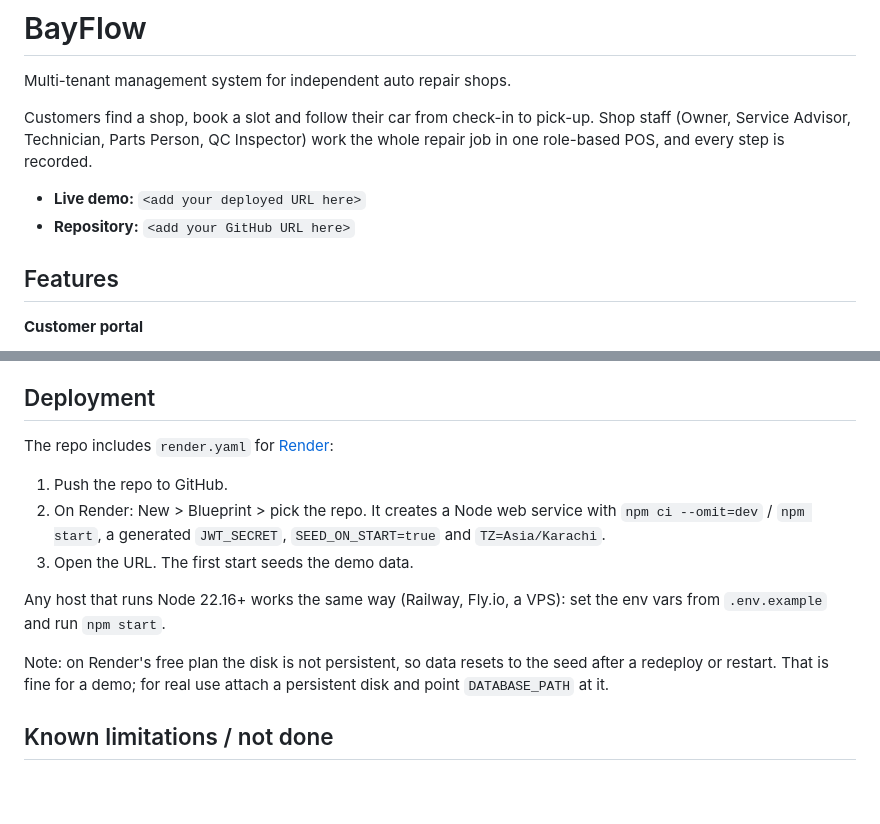
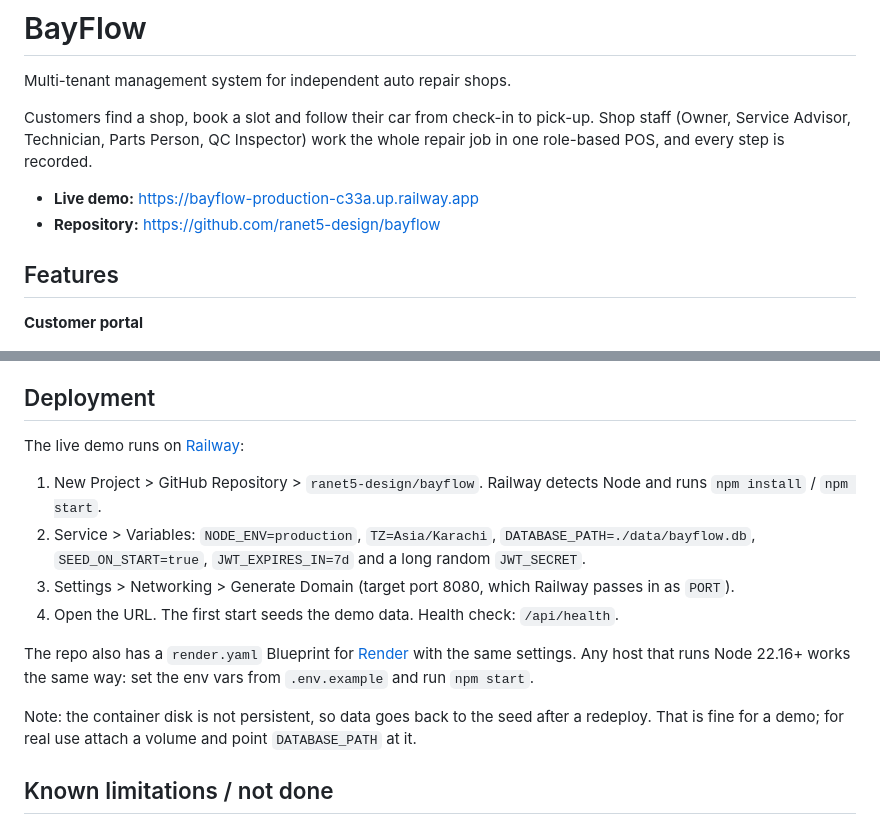
Before and after one commit to ranet5-design/bayflow, a Markdown page: README.md, 2 parts joined by grey strips. Drawn GitHub-style; blank space fills up the shorter version.

Commit message:
Add live demo and repository links, document Railway deployment

```diff
--- a/README.md
+++ b/README.md
@@ -4,8 +4,8 @@ Multi-tenant management system for independent auto repair shops.
 
 Customers find a shop, book a slot and follow their car from check-in to pick-up. Shop staff (Owner, Service Advisor, Technician, Parts Person, QC Inspector) work the whole repair job in one role-based POS, and every step is recorded.
 
-- **Live demo:** `<add your deployed URL here>`
-- **Repository:** `<add your GitHub URL here>`
+- **Live demo:** https://bayflow-production-c33a.up.railway.app
+- **Repository:** https://github.com/ranet5-design/bayflow
 
 ## Features
 
@@ -233,15 +233,16 @@ bayflow/
 
 ## Deployment
 
-The repo includes `render.yaml` for [Render](https://render.com):
+The live demo runs on [Railway](https://railway.com):
 
-1. Push the repo to GitHub.
-2. On Render: New > Blueprint > pick the repo. It creates a Node web service with `npm ci --omit=dev` / `npm start`, a generated `JWT_SECRET`, `SEED_ON_START=true` and `TZ=Asia/Karachi`.
-3. Open the URL. The first start seeds the demo data.
+1. New Project > GitHub Repository > `ranet5-design/bayflow`. Railway detects Node and runs `npm install` / `npm start`.
+2. Service > Variables: `NODE_ENV=production`, `TZ=Asia/Karachi`, `DATABASE_PATH=./data/bayflow.db`, `SEED_ON_START=true`, `JWT_EXPIRES_IN=7d` and a long random `JWT_SECRET`.
+3. Settings > Networking > Generate Domain (target port 8080, which Railway passes in as `PORT`).
+4. Open the URL. The first start seeds the demo data. Health check: `/api/health`.
 
-Any host that runs Node 22.16+ works the same way (Railway, Fly.io, a VPS): set the env vars from `.env.example` and run `npm start`.
+The repo also has a `render.yaml` Blueprint for [Render](https://render.com) with the same settings. Any host that runs Node 22.16+ works the same way: set the env vars from `.env.example` and run `npm start`.
 
-Note: on Render's free plan the disk is not persistent, so data resets to the seed after a redeploy or restart. That is fine for a demo; for real use attach a persistent disk and point `DATABASE_PATH` at it.
+Note: the container disk is not persistent, so data goes back to the seed after a redeploy. That is fine for a demo; for real use attach a volume and point `DATABASE_PATH` at it.
 
 ## Known limitations / not done
 
```
